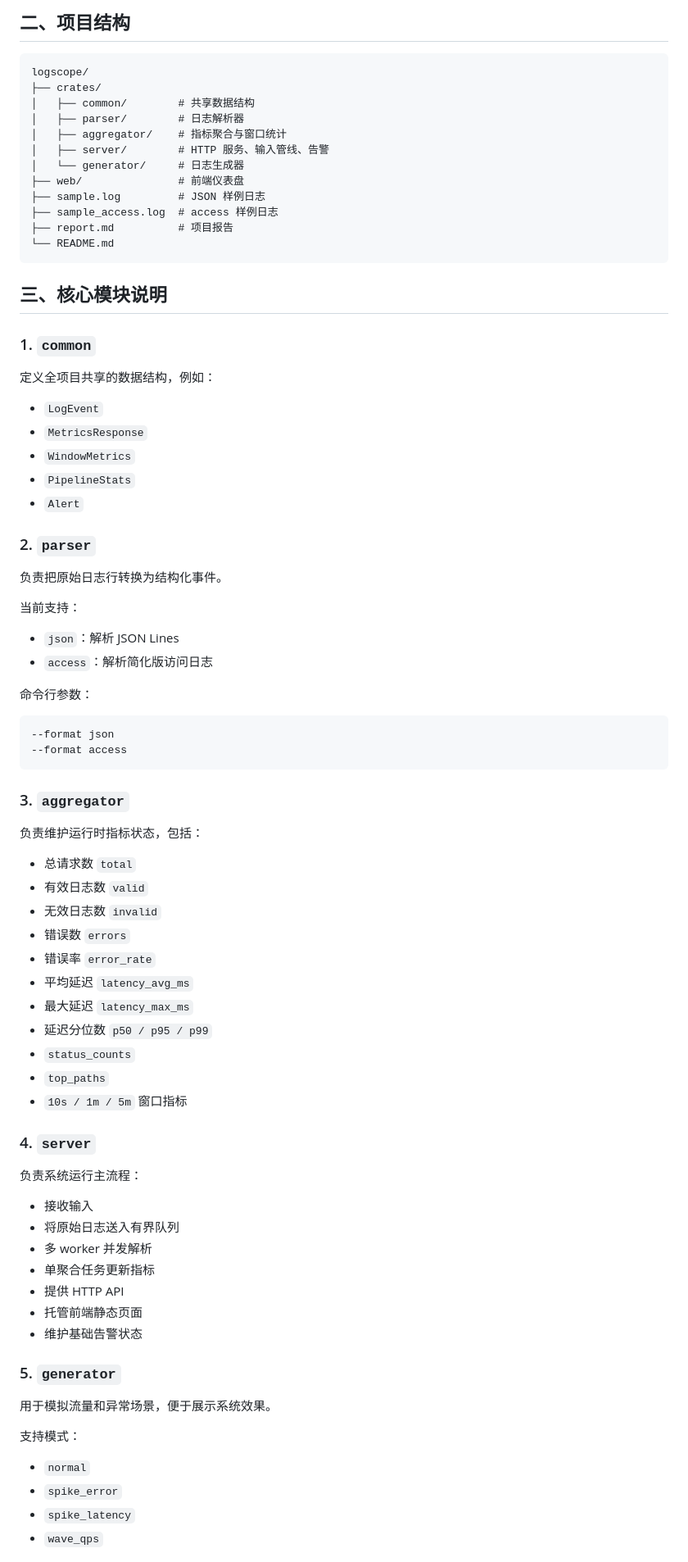
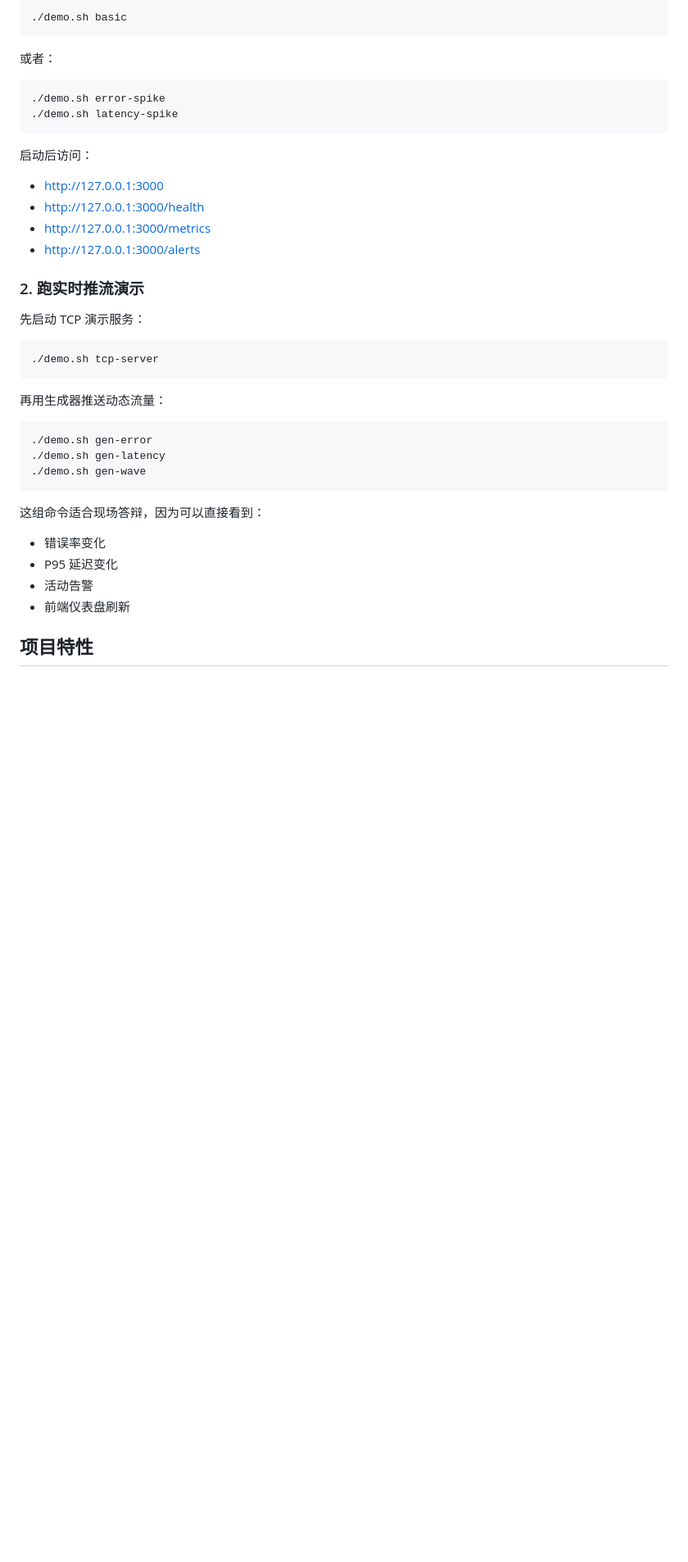
Before and after one commit to likelilyhood/rust-, a Markdown page: README.md, the part around one of its changes. Shown at 82% size. Rendered like a GitHub page; blank space fills up the shorter version.

Commit message:
Improve README structure and clarity

````diff
--- a/README.md
+++ b/README.md
@@ -55,84 +13,43 @@
-## 二、项目结构
-
-```text
-logscope/
-├── crates/
-│   ├── common/        # 共享数据结构
-│   ├── parser/        # 日志解析器
-│   ├── aggregator/    # 指标聚合与窗口统计
-│   ├── server/        # HTTP 服务、输入管线、告警
-│   └── generator/     # 日志生成器
-├── web/               # 前端仪表盘
-├── sample.log         # JSON 样例日志
-├── sample_access.log  # access 样例日志
-├── report.md          # 项目报告
-└── README.md
+```bash
+./demo.sh basic
 ```
 
-## 三、核心模块说明
-
-### 1. `common`
-
-定义全项目共享的数据结构，例如：
-
-- `LogEvent`
-- `MetricsResponse`
-- `WindowMetrics`
-- `PipelineStats`
-- `Alert`
-
-### 2. `parser`
-
-负责把原始日志行转换为结构化事件。
-
-当前支持：
-
-- `json`：解析 JSON Lines
-- `access`：解析简化版访问日志
-
-命令行参数：
+或者：
 
 ```bash
---format json
---format access
+./demo.sh error-spike
+./demo.sh latency-spike
 ```
 
-### 3. `aggregator`
+启动后访问：
 
-负责维护运行时指标状态，包括：
+- [http://127.0.0.1:3000](http://127.0.0.1:3000)
+- [http://127.0.0.1:3000/health](http://127.0.0.1:3000/health)
+- [http://127.0.0.1:3000/metrics](http://127.0.0.1:3000/metrics)
+- [http://127.0.0.1:3000/alerts](http://127.0.0.1:3000/alerts)
 
-- 总请求数 `total`
-- 有效日志数 `valid`
-- 无效日志数 `invalid`
-- 错误数 `errors`
-- 错误率 `error_rate`
-- 平均延迟 `latency_avg_ms`
-- 最大延迟 `latency_max_ms`
-- 延迟分位数 `p50 / p95 / p99`
-- `status_counts`
-- `top_paths`
-- `10s / 1m / 5m` 窗口指标
+### 2. 跑实时推流演示
 
-### 4. `server`
+先启动 TCP 演示服务：
 
-负责系统运行主流程：
+```bash
+./demo.sh tcp-server
+```
 
-- 接收输入
-- 将原始日志送入有界队列
-- 多 worker 并发解析
-- 单聚合任务更新指标
-- 提供 HTTP API
-- 托管前端静态页面
-- 维护基础告警状态
+再用生成器推送动态流量：
 
-### 5. `generator`
+```bash
+./demo.sh gen-error
+./demo.sh gen-latency
+./demo.sh gen-wave
+```
 
-用于模拟流量和异常场景，便于展示系统效果。
+这组命令适合现场答辩，因为可以直接看到：
 
-支持模式：
+- 错误率变化
+- P95 延迟变化
+- 活动告警
+- 前端仪表盘刷新
 
-- `normal`
-- `spike_error`
-- `spike_latency`
-- `wave_qps`
+## 项目特性
 
````
Also changed, not shown: other parts of README.md (+180 -218 lines).
